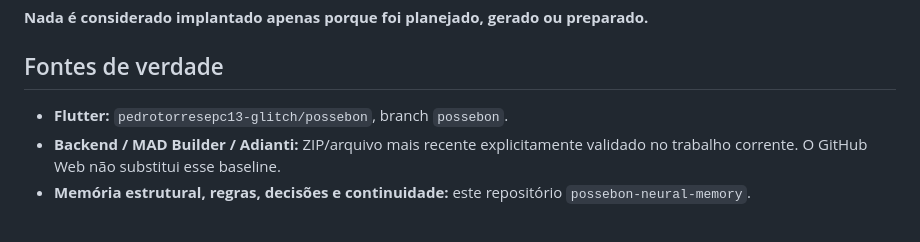
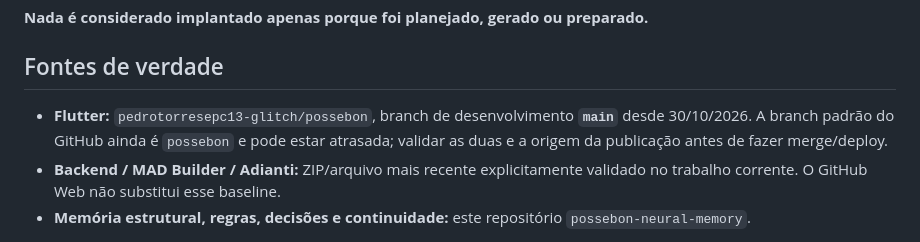
Before and after one commit to pedrotorresepc13-glitch/possebon-neural-memory, a Markdown page: README.md, the part around the change. Rendered like a GitHub page.

Commit message:
docs: corrigir fonte Flutter no bootstrap da memoria

```diff
--- a/README.md
+++ b/README.md
@@ -19,7 +19,7 @@ Para qualquer trabalho relevante no POSSEBON App:
 
 ## Fontes de verdade
 
-- **Flutter:** `pedrotorresepc13-glitch/possebon`, branch `possebon`.
+- **Flutter:** `pedrotorresepc13-glitch/possebon`, branch de desenvolvimento **`main`** desde 30/10/2026. A branch padrão do GitHub ainda é `possebon` e pode estar atrasada; validar as duas e a origem da publicação antes de fazer merge/deploy.
 - **Backend / MAD Builder / Adianti:** ZIP/arquivo mais recente explicitamente validado no trabalho corrente. O GitHub Web não substitui esse baseline.
 - **Memória estrutural, regras, decisões e continuidade:** este repositório `possebon-neural-memory`.
 
```
